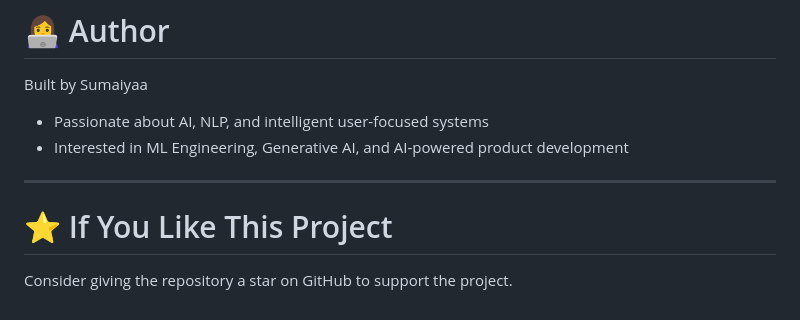
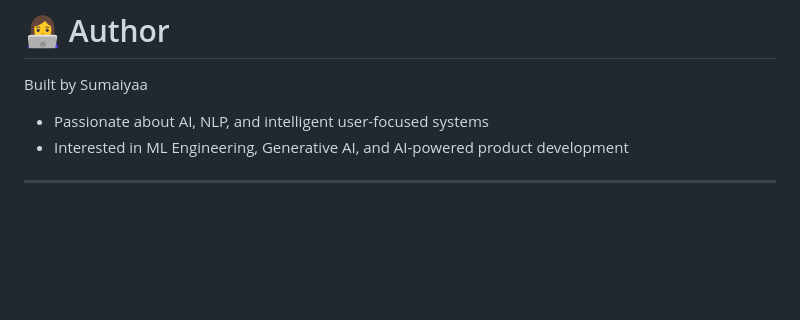
Before and after one commit to SumaiyaaRq/reflectra, a Markdown page: README.md, the part around the change. GitHub-like rendering; blank space fills up the shorter version.

Commit message:
Remove star encouragement from README
Removed the section encouraging users to star the repository.

```diff
--- a/README.md
+++ b/README.md
@@ -251,7 +251,3 @@ Built by Sumaiyaa
 - Interested in ML Engineering, Generative AI, and AI-powered product development
 
 ---
-
-# ⭐ If You Like This Project
-
-Consider giving the repository a star on GitHub to support the project.
```
